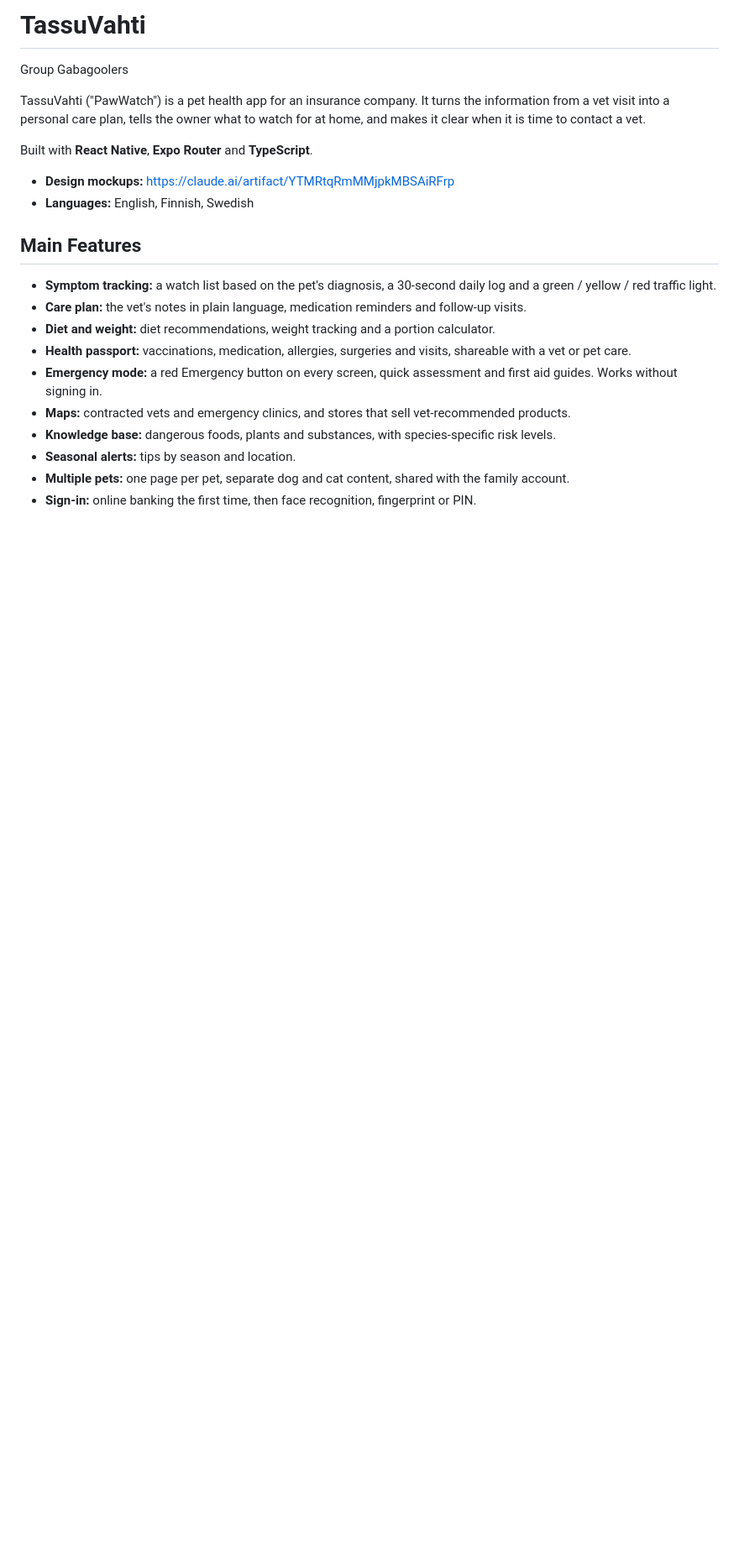
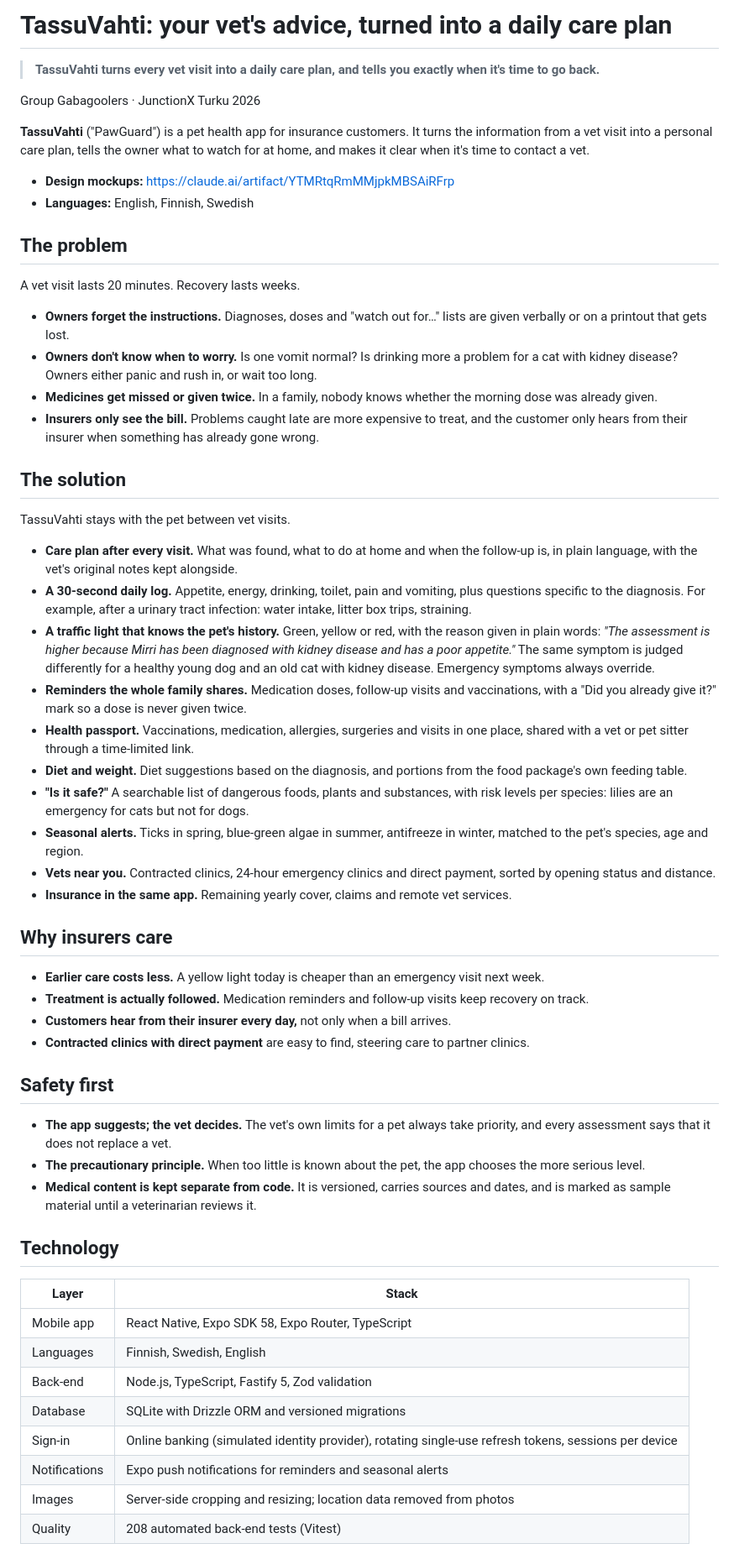
Before and after one commit to Rubix04/JunctionX-Turku-2026, a Markdown page: README.md, the part around one of its changes. Shown at 84% size. Drawn GitHub-style; blank space fills up the shorter version.

```diff
--- a/README.md
+++ b/README.md
@@ -1,23 +1,61 @@
-# TassuVahti
+# TassuVahti: your vet's advice, turned into a daily care plan
 
-Group Gabagoolers
+> **TassuVahti turns every vet visit into a daily care plan, and tells you exactly when it's time to go back.**
 
-TassuVahti ("PawWatch") is a pet health app for an insurance company. It turns the information from a vet visit into a personal care plan, tells the owner what to watch for at home, and makes it clear when it is time to contact a vet.
+Group Gabagoolers · JunctionX Turku 2026
 
-Built with **React Native**, **Expo Router** and **TypeScript**.
+**TassuVahti** ("PawGuard") is a pet health app for insurance customers. It turns the information from a vet visit into a personal care plan, tells the owner what to watch for at home, and makes it clear when it's time to contact a vet.
 
 - **Design mockups:** https://claude.ai/artifact/YTMRtqRmMMjpkMBSAiRFrp
 - **Languages:** English, Finnish, Swedish
 
-## Main Features
+## The problem
 
-- **Symptom tracking:** a watch list based on the pet's diagnosis, a 30-second daily log and a green / yellow / red traffic light.
-- **Care plan:** the vet's notes in plain language, medication reminders and follow-up visits.
-- **Diet and weight:** diet recommendations, weight tracking and a portion calculator.
-- **Health passport:** vaccinations, medication, allergies, surgeries and visits, shareable with a vet or pet care.
-- **Emergency mode:** a red Emergency button on every screen, quick assessment and first aid guides. Works without signing in.
-- **Maps:** contracted vets and emergency clinics, and stores that sell vet-recommended products.
-- **Knowledge base:** dangerous foods, plants and substances, with species-specific risk levels.
-- **Seasonal alerts:** tips by season and location.
-- **Multiple pets:** one page per pet, separate dog and cat content, shared with the family account.
-- **Sign-in:** online banking the first time, then face recognition, fingerprint or PIN.
+A vet visit lasts 20 minutes. Recovery lasts weeks.
+
+- **Owners forget the instructions.** Diagnoses, doses and "watch out for…" lists are given verbally or on a printout that gets lost.
+- **Owners don't know when to worry.** Is one vomit normal? Is drinking more a problem for a cat with kidney disease? Owners either panic and rush in, or wait too long.
+- **Medicines get missed or given twice.** In a family, nobody knows whether the morning dose was already given.
+- **Insurers only see the bill.** Problems caught late are more expensive to treat, and the customer only hears from their insurer when something has already gone wrong.
+
+## The solution
+
+TassuVahti stays with the pet between vet visits.
+
+- **Care plan after every visit.** What was found, what to do at home and when the follow-up is, in plain language, with the vet's original notes kept alongside.
+- **A 30-second daily log.** Appetite, energy, drinking, toilet, pain and vomiting, plus questions specific to the diagnosis. For example, after a urinary tract infection: water intake, litter box trips, straining.
+- **A traffic light that knows the pet's history.** Green, yellow or red, with the reason given in plain words: *"The assessment is higher because Mirri has been diagnosed with kidney disease and has a poor appetite."* The same symptom is judged differently for a healthy young dog and an old cat with kidney disease. Emergency symptoms always override.
+- **Reminders the whole family shares.** Medication doses, follow-up visits and vaccinations, with a "Did you already give it?" mark so a dose is never given twice.
+- **Health passport.** Vaccinations, medication, allergies, surgeries and visits in one place, shared with a vet or pet sitter through a time-limited link.
+- **Diet and weight.** Diet suggestions based on the diagnosis, and portions from the food package's own feeding table.
+- **"Is it safe?"** A searchable list of dangerous foods, plants and substances, with risk levels per species: lilies are an emergency for cats but not for dogs.
+- **Seasonal alerts.** Ticks in spring, blue-green algae in summer, antifreeze in winter, matched to the pet's species, age and region.
+- **Vets near you.** Contracted clinics, 24-hour emergency clinics and direct payment, sorted by opening status and distance.
+- **Insurance in the same app.** Remaining yearly cover, claims and remote vet services.
+
+## Why insurers care
+
+- **Earlier care costs less.** A yellow light today is cheaper than an emergency visit next week.
+- **Treatment is actually followed.** Medication reminders and follow-up visits keep recovery on track.
+- **Customers hear from their insurer every day,** not only when a bill arrives.
+- **Contracted clinics with direct payment** are easy to find, steering care to partner clinics.
+
+## Safety first
+
+- **The app suggests; the vet decides.** The vet's own limits for a pet always take priority, and every assessment says that it does not replace a vet.
+- **The precautionary principle.** When too little is known about the pet, the app chooses the more serious level.
+- **Medical content is kept separate from code.** It is versioned, carries sources and dates, and is marked as sample material until a veterinarian reviews it.
+
+## Technology
+
+| Layer | Stack |
+|---|---|
+| Mobile app | React Native, Expo SDK 58, Expo Router, TypeScript |
+| Languages | Finnish, Swedish, English |
+| Back-end | Node.js, TypeScript, Fastify 5, Zod validation |
+| Database | SQLite with Drizzle ORM and versioned migrations |
+| Sign-in | Online banking (simulated identity provider), rotating single-use refresh tokens, sessions per device |
+| Notifications | Expo push notifications for reminders and seasonal alerts |
+| Images | Server-side cropping and resizing; location data removed from photos |
+| Quality | 208 automated back-end tests (Vitest) |
+
```
Also changed, not shown: other parts of README.md (+76 -111 lines).
